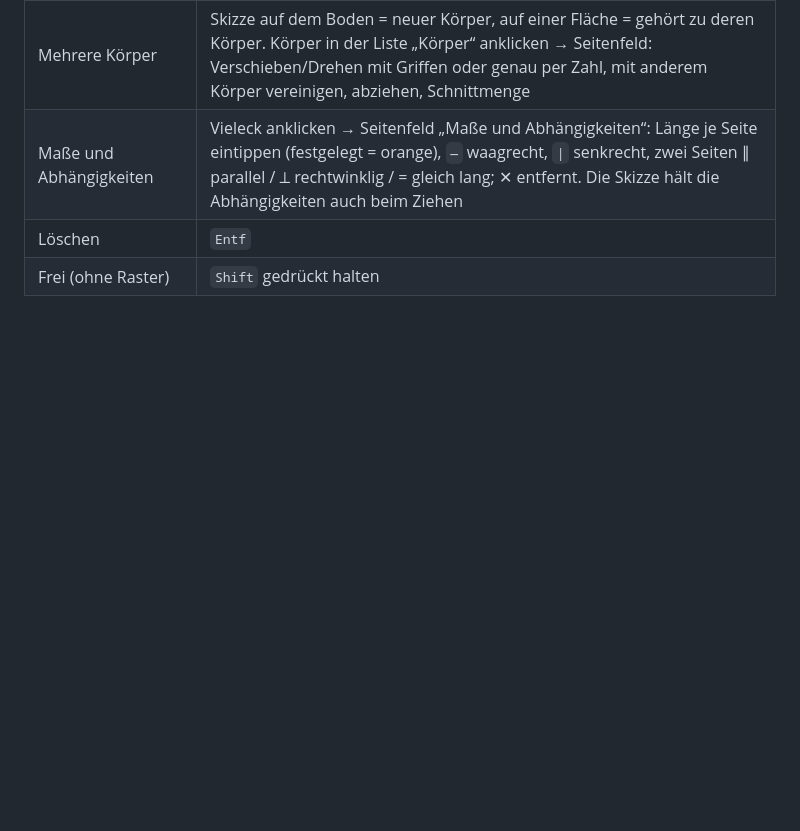
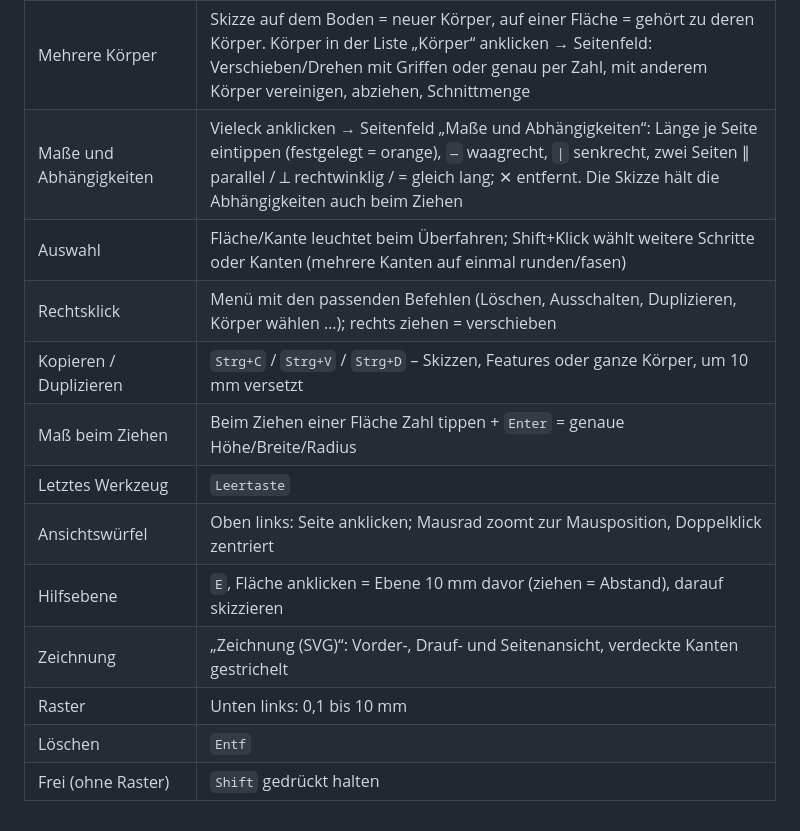
Before and after one commit to marka87/openform-cad, a Markdown page: README.md, the part around the change. Drawn GitHub-style; blank space fills up the shorter version.

Commit message:
Doku: Feinschliff in README und Roadmap
Co-Authored-By: Claude Opus 5.5 <noreply@anthropic.com>

```diff
--- a/README.md
+++ b/README.md
@@ -47,5 +47,14 @@ Dann <http://localhost:5173> öffnen. Tests laufen mit `npm test`, den Build erz
 | Darstellung | Kasten unten links: Draht, Transparent, Kanten, Schnitt (aus → X → Y → Z, durch die Mitte), Render, Farbe |
 | Mehrere Körper | Skizze auf dem Boden = neuer Körper, auf einer Fläche = gehört zu deren Körper. Körper in der Liste „Körper“ anklicken → Seitenfeld: Verschieben/Drehen mit Griffen oder genau per Zahl, mit anderem Körper vereinigen, abziehen, Schnittmenge |
 | Maße und Abhängigkeiten | Vieleck anklicken → Seitenfeld „Maße und Abhängigkeiten“: Länge je Seite eintippen (festgelegt = orange), `—` waagrecht, `\|` senkrecht, zwei Seiten ∥ parallel / ⟂ rechtwinklig / = gleich lang; ✕ entfernt. Die Skizze hält die Abhängigkeiten auch beim Ziehen |
+| Auswahl | Fläche/Kante leuchtet beim Überfahren; Shift+Klick wählt weitere Schritte oder Kanten (mehrere Kanten auf einmal runden/fasen) |
+| Rechtsklick | Menü mit den passenden Befehlen (Löschen, Ausschalten, Duplizieren, Körper wählen …); rechts ziehen = verschieben |
+| Kopieren / Duplizieren | `Strg+C` / `Strg+V` / `Strg+D` – Skizzen, Features oder ganze Körper, um 10 mm versetzt |
+| Maß beim Ziehen | Beim Ziehen einer Fläche Zahl tippen + `Enter` = genaue Höhe/Breite/Radius |
+| Letztes Werkzeug | `Leertaste` |
+| Ansichtswürfel | Oben links: Seite anklicken; Mausrad zoomt zur Mausposition, Doppelklick zentriert |
+| Hilfsebene | `E`, Fläche anklicken = Ebene 10 mm davor (ziehen = Abstand), darauf skizzieren |
+| Zeichnung | „Zeichnung (SVG)“: Vorder-, Drauf- und Seitenansicht, verdeckte Kanten gestrichelt |
+| Raster | Unten links: 0,1 bis 10 mm |
 | Löschen | `Entf` |
 | Frei (ohne Raster) | `Shift` gedrückt halten |
```
Also changed, not shown: docs/ROADMAP.md (+21 -4 lines).
